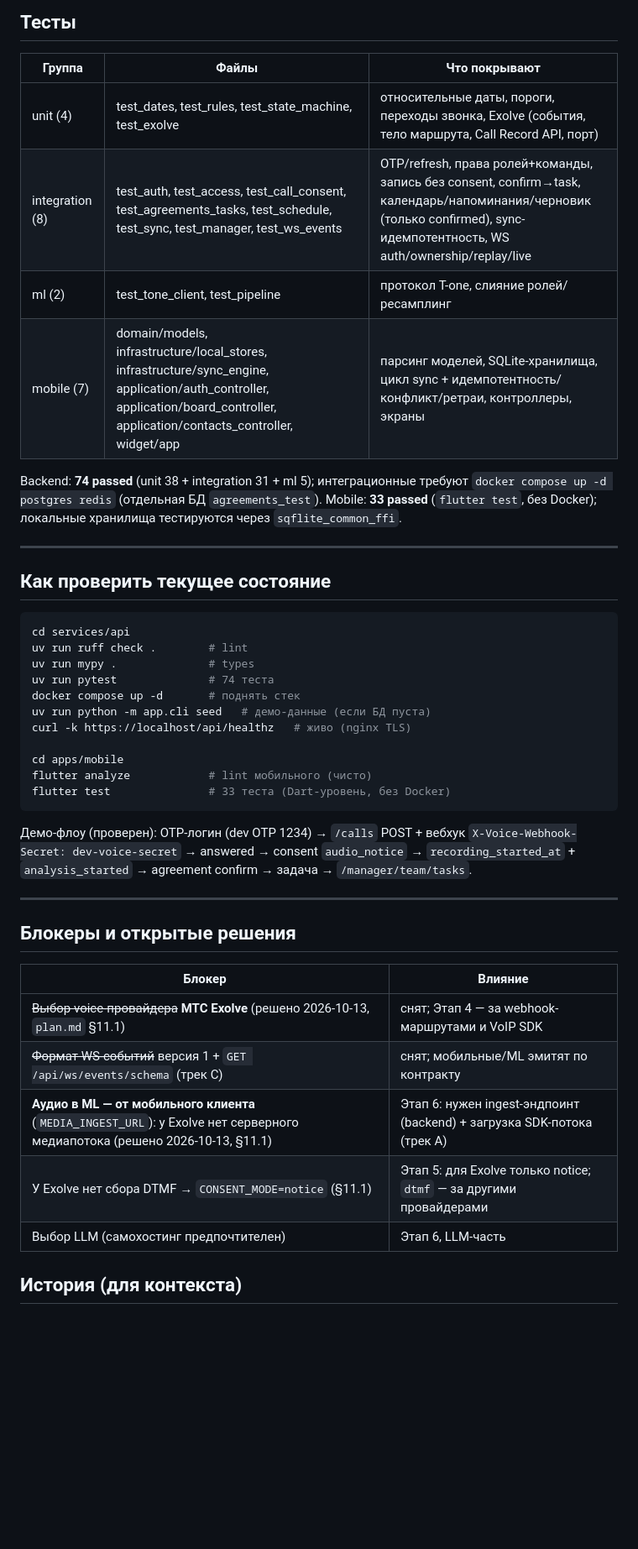
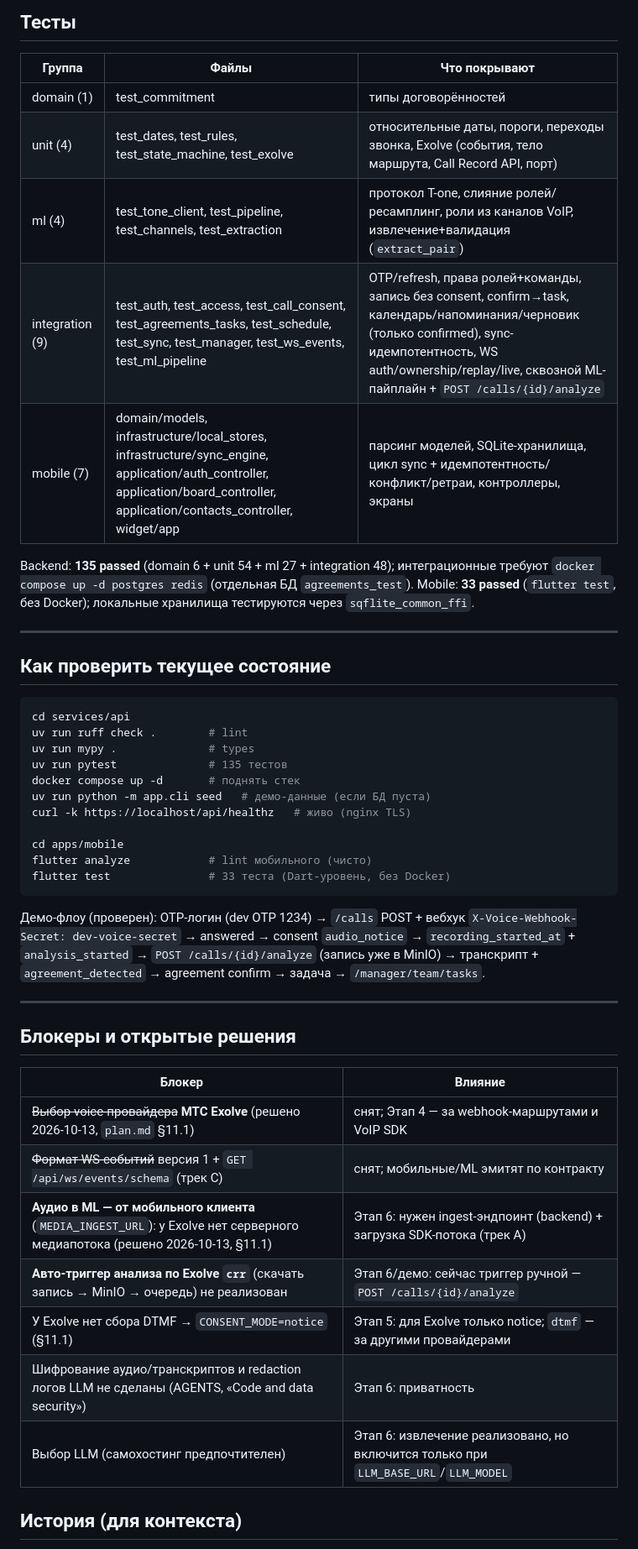
Before and after one commit to SofiyaPovargo/MTS_Hackathon, a Markdown page: PROGRESS.md, the part around one of its changes. Shown at 84% size. GitHub-like rendering; blank space fills up the shorter version.

```diff
--- a/PROGRESS.md
+++ b/PROGRESS.md
@@ -146,13 +160,15 @@ models, sync_models, ports), `application/` (Riverpod-контроллеры + p
 
 | Группа | Файлы | Что покрывают |
 |---|---|---|
+| domain (1) | test_commitment | типы договорённостей |
 | unit (4) | test_dates, test_rules, test_state_machine, test_exolve | относительные даты, пороги, переходы звонка, Exolve (события, тело маршрута, Call Record API, порт) |
-| integration (8) | test_auth, test_access, test_call_consent, test_agreements_tasks, test_schedule, test_sync, test_manager, test_ws_events | OTP/refresh, права ролей+команды, запись без consent, confirm→task, календарь/напоминания/черновик (только confirmed), sync-идемпотентность, WS auth/ownership/replay/live |
-| ml (2) | test_tone_client, test_pipeline | протокол T-one, слияние ролей/ресамплинг |
+| ml (4) | test_tone_client, test_pipeline, test_channels, test_extraction | протокол T-one, слияние ролей/ресамплинг, роли из каналов VoIP, извлечение+валидация (`extract_pair`) |
+| integration (9) | test_auth, test_access, test_call_consent, test_agreements_tasks, test_schedule, test_sync, test_manager, test_ws_events, test_ml_pipeline | OTP/refresh, права ролей+команды, запись без consent, confirm→task, календарь/напоминания/черновик (только confirmed), sync-идемпотентность, WS auth/ownership/replay/live, сквозной ML-пайплайн + `POST /calls/{id}/analyze` |
 | mobile (7) | domain/models, infrastructure/local_stores, infrastructure/sync_engine, application/auth_controller, application/board_controller, application/contacts_controller, widget/app | парсинг моделей, SQLite-хранилища, цикл sync + идемпотентность/конфликт/ретраи, контроллеры, экраны |
 
-Backend: **74 passed** (unit 38 + integration 31 + ml 5); интеграционные требуют
-`docker compose up -d postgres redis` (отдельная БД `agreements_test`).
+Backend: **135 passed** (domain 6 + unit 54 + ml 27 + integration 48);
+интеграционные требуют `docker compose up -d postgres redis` (отдельная БД
+`agreements_test`).
 Mobile: **33 passed** (`flutter test`, без Docker); локальные хранилища тестируются
 через `sqflite_common_ffi`.
 
@@ -164,7 +180,7 @@ Mobile: **33 passed** (`flutter test`, без Docker); локальные хра
 cd services/api
 uv run ruff check .        # lint
 uv run mypy .              # types
-uv run pytest              # 74 теста
+uv run pytest              # 135 тестов
 docker compose up -d       # поднять стек
 uv run python -m app.cli seed   # демо-данные (если БД пуста)
 curl -k https://localhost/api/healthz   # живо (nginx TLS)
@@ -176,8 +192,9 @@ flutter test               # 33 теста (Dart-уровень, без Docker)
 
 Демо-флоу (проверен): OTP-логин (dev OTP 1234) → `/calls` POST + вебхук
 `X-Voice-Webhook-Secret: dev-voice-secret` → answered → consent `audio_notice`
-→ `recording_started_at` + `analysis_started` → agreement confirm → задача →
-`/manager/team/tasks`.
+→ `recording_started_at` + `analysis_started` → `POST /calls/{id}/analyze`
+(запись уже в MinIO) → транскрипт + `agreement_detected` → agreement confirm →
+задача → `/manager/team/tasks`.
 
 ---
 
@@ -188,8 +205,10 @@ flutter test               # 33 теста (Dart-уровень, без Docker)
 | ~~Выбор voice-провайдера~~ **МТС Exolve** (решено 2026-10-13, `plan.md` §11.1) | снят; Этап 4 — за webhook-маршрутами и VoIP SDK |
 | ~~Формат WS-событий~~ версия 1 + `GET /api/ws/events/schema` (трек C) | снят; мобильные/ML эмитят по контракту |
 | **Аудио в ML — от мобильного клиента** (`MEDIA_INGEST_URL`): у Exolve нет серверного медиапотока (решено 2026-10-13, §11.1) | Этап 6: нужен ingest-эндпоинт (backend) + загрузка SDK-потока (трек A) |
+| **Авто-триггер анализа по Exolve `crr`** (скачать запись → MinIO → очередь) не реализован | Этап 6/демо: сейчас триггер ручной — `POST /calls/{id}/analyze` |
 | У Exolve нет сбора DTMF → `CONSENT_MODE=notice` (§11.1) | Этап 5: для Exolve только notice; `dtmf` — за другими провайдерами |
-| Выбор LLM (самохостинг предпочтителен) | Этап 6, LLM-часть |
+| Шифрование аудио/транскриптов и redaction логов LLM не сделаны (AGENTS, «Code and data security») | Этап 6: приватность |
+| Выбор LLM (самохостинг предпочтителен) | Этап 6: извлечение реализовано, но включится только при `LLM_BASE_URL`/`LLM_MODEL` |
 
 ## История (для контекста)
 
```
Also changed, not shown: other parts of PROGRESS.md (+37 -19 lines), TEAM_PLAN.md (+28 -22 lines).
